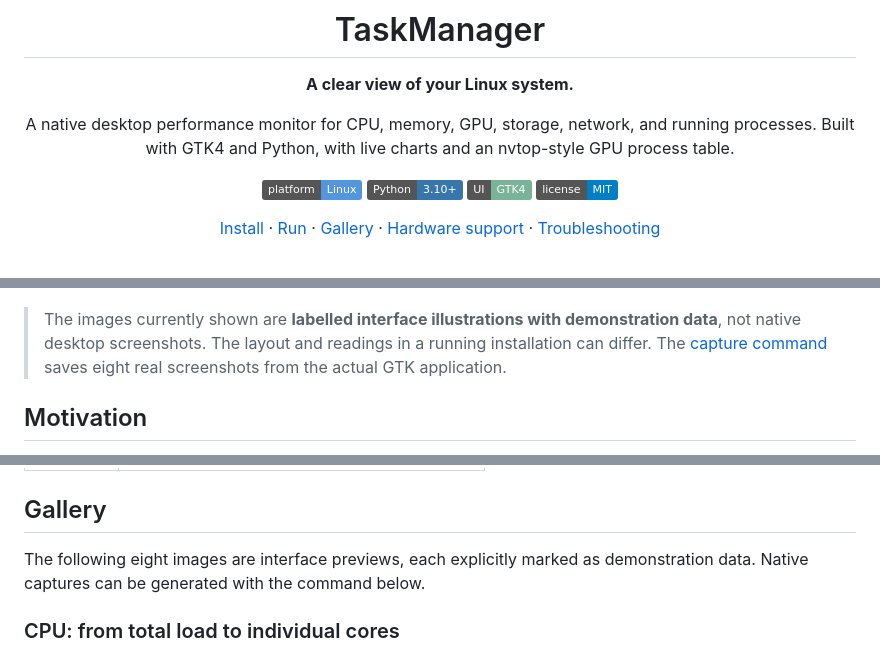
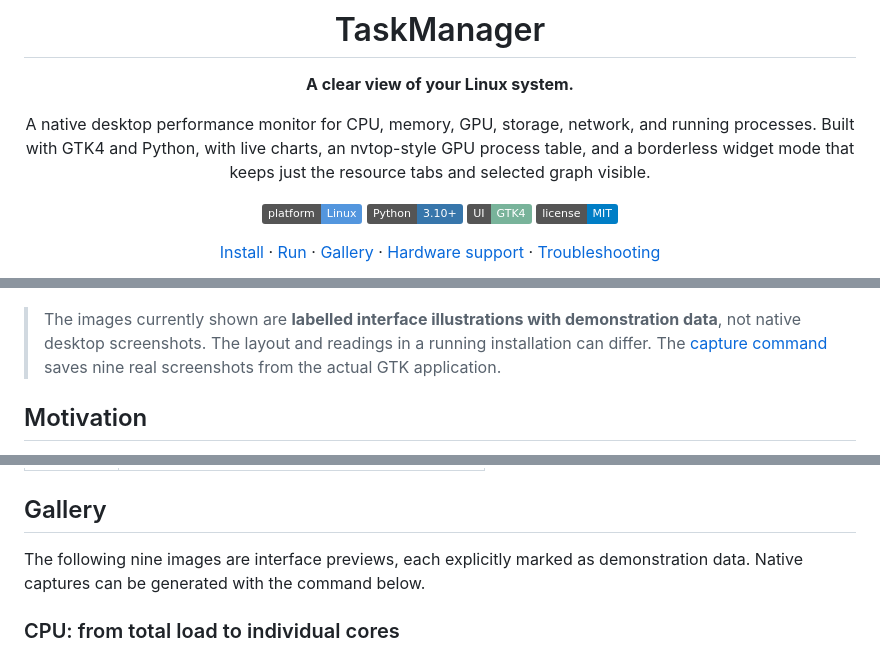
Before and after one commit to PuChan-HCI/TaskManager, a Markdown page: README.md, 3 parts joined by grey strips. Rendered like a GitHub page; badges without logos.

```diff
--- a/README.md
+++ b/README.md
@@ -6,7 +6,7 @@
 
 **A clear view of your Linux system.**
 
-A native desktop performance monitor for CPU, memory, GPU, storage, network, and running processes. Built with GTK4 and Python, with live charts and an nvtop-style GPU process table.
+A native desktop performance monitor for CPU, memory, GPU, storage, network, and running processes. Built with GTK4 and Python, with live charts, an nvtop-style GPU process table, and a borderless widget mode that keeps just the resource tabs and selected graph visible.
 
 [![Platform: Linux](https://img.shields.io/badge/platform-Linux-5396de)](#requirements)
 [![Python 3.10+](https://img.shields.io/badge/Python-3.10%2B-3776ab)](#requirements)
@@ -19,7 +19,7 @@ A native desktop performance monitor for CPU, memory, GPU, storage, network, and
 
 ![TaskManager CPU interface preview](docs/previews/cpu.png)
 
-> The images currently shown are **labelled interface illustrations with demonstration data**, not native desktop screenshots. The layout and readings in a running installation can differ. The [capture command](#capture-native-screenshots) saves eight real screenshots from the actual GTK application.
+> The images currently shown are **labelled interface illustrations with demonstration data**, not native desktop screenshots. The layout and readings in a running installation can differ. The [capture command](#capture-native-screenshots) saves nine real screenshots from the actual GTK application.
 
 ## Motivation
 
@@ -154,7 +159,7 @@ Graph history is shared between the two views. Returning to the full interface r
 
 ## Gallery
 
-The following eight images are interface previews, each explicitly marked as demonstration data. Native captures can be generated with the command below.
+The following nine images are interface previews, each explicitly marked as demonstration data. Native captures can be generated with the command below.
 
 ### CPU: from total load to individual cores
 
```
Also changed, not shown: other parts of README.md (+12 -1 lines), docs/previews/widget.png (added), 2 other files.
